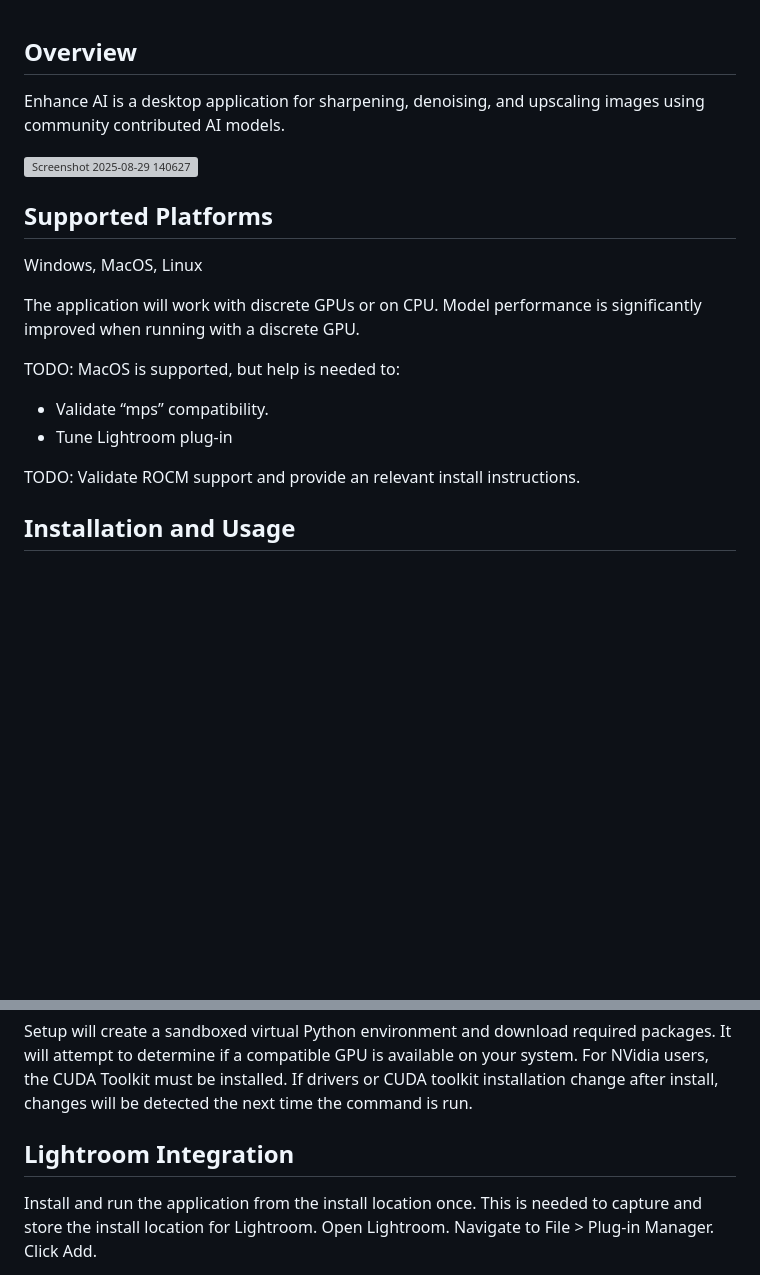
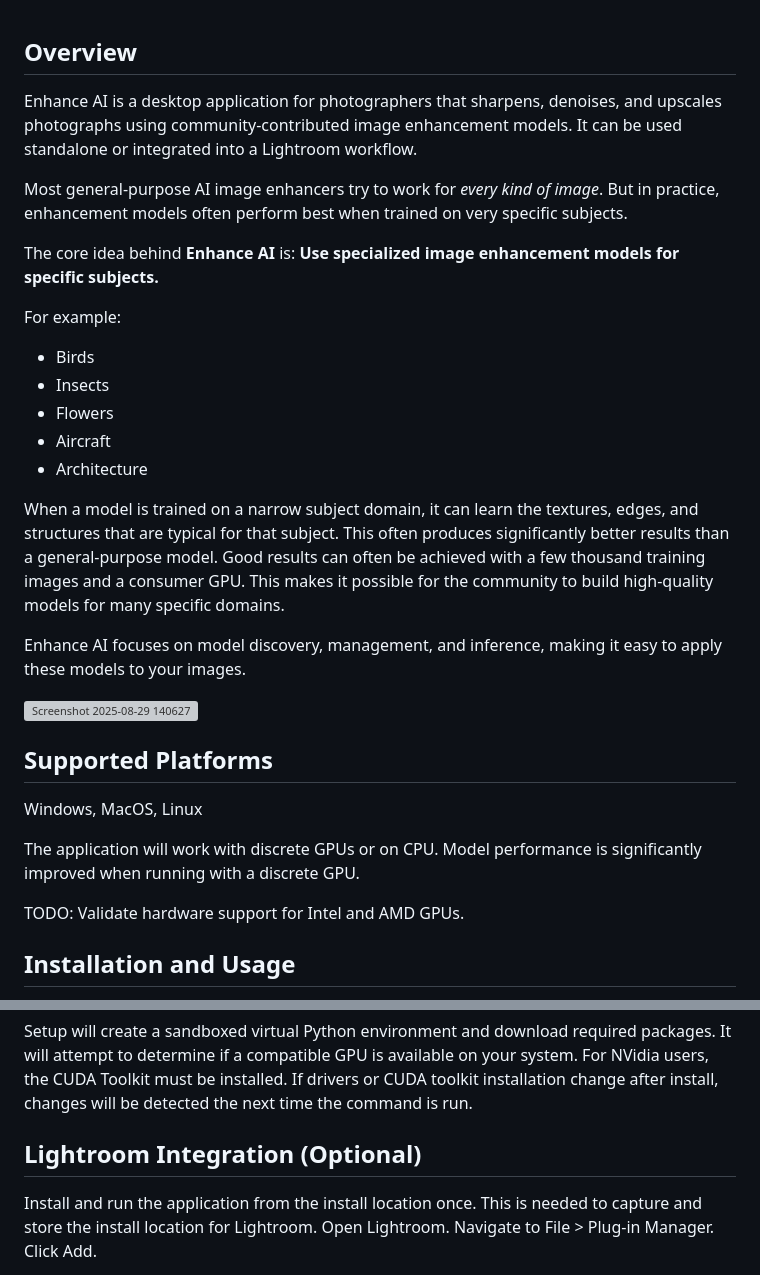
Before and after one commit to gkyle/enhance, a Markdown page: README.md, 2 parts joined by grey strips. GitHub-like rendering; blank space fills up the shorter version; grey boxes are pictures that could not be loaded.

```diff
--- a/README.md
+++ b/README.md
@@ -1,6 +1,21 @@
 ## Overview
 
-Enhance AI is a desktop application for sharpening, denoising, and upscaling images using community contributed AI models.
+Enhance AI is a desktop application for photographers that sharpens, denoises, and upscales photographs using community-contributed image enhancement models. It can be used standalone or integrated into a Lightroom workflow.
+
+Most general-purpose AI image enhancers try to work for *every kind of image*. But in practice, enhancement models often perform best when trained on very specific subjects.
+
+The core idea behind **Enhance AI** is: **Use specialized image enhancement models for specific subjects.**
+
+For example:
+- Birds
+- Insects
+- Flowers
+- Aircraft
+- Architecture
+
+When a model is trained on a narrow subject domain, it can learn the textures, edges, and structures that are typical for that subject. This often produces significantly better results than a general-purpose model. Good results can often be achieved with a few thousand training images and a consumer GPU. This makes it possible for the community to build high-quality models for many specific domains.
+
+Enhance AI focuses on model discovery, management, and inference, making it easy to apply these models to your images.
 
 <img width="1812" height="1505" alt="Screenshot 2025-08-29 140627" src="https://github.com/user-attachments/assets/b459cced-266e-48d8-8871-eed1fa5bdcfa" />
 
@@ -10,10 +25,6 @@ Windows, MacOS, Linux
 
 The application will work with discrete GPUs or on CPU. Model performance is significantly improved when running with a discrete GPU.
 
-TODO: MacOS is supported, but help is needed to:
-- Validate “mps” compatibility.
-- Tune Lightroom plug-in
-
-TODO: Validate ROCM support and provide an relevant install instructions.
+TODO: Validate hardware support for Intel and AMD GPUs.
 
 ## Installation and Usage
@@ -31,7 +42,7 @@ On Windows:
 
 Setup will create a sandboxed virtual Python environment and download required packages. It will attempt to determine if a compatible GPU is available on your system. For NVidia users, the CUDA Toolkit must be installed. If drivers or CUDA toolkit installation change after install, changes will be detected the next time the command is run.
 
-## Lightroom Integration
+## Lightroom Integration (Optional)
 
 Install and run the application from the install location once. This is needed to capture and store the install location for Lightroom.
 Open Lightroom. Navigate to File > Plug-in Manager.
```
Also changed, not shown: other parts of README.md (+1 -1 lines).
